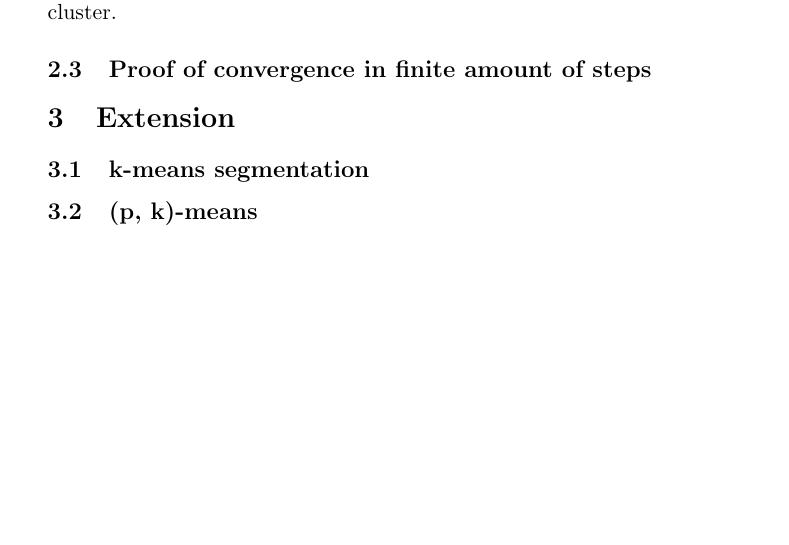
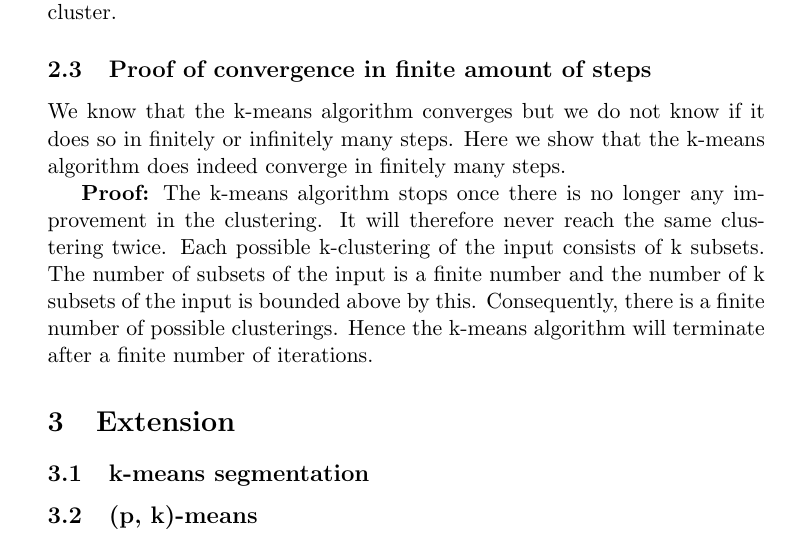
Before and after one commit to sorig-UCL/ML, a LaTeX document (Research Methods/Esben's solutions/CW3/Report/cw3.tex): part of page 8 of 10, cut so that both start at the same text, the shorter picture padded with empty space. Compiled offline with pdfLaTeX.

Commit message:
Added proof of k-mean's finite convergence

```diff
--- a/Research Methods/Esben's solutions/CW3/Report/cw3.tex
+++ b/Research Methods/Esben's solutions/CW3/Report/cw3.tex
@@ -243,7 +243,8 @@ hold off\end{lstlisting}
     We see that the minimizer of $\mathbf{c}_k$ is equivalent to the centroid of the cluster.
 
 \subsection{Proof of convergence in finite amount of steps}
-
+    We know that the k-means algorithm converges but we do not know if it does so in finitely or infinitely many steps. Here we show that the k-means algorithm does indeed converge in finitely many steps.
+    \par \textbf{Proof:} The k-means algorithm stops once there is no longer any improvement in the clustering. It will therefore never reach the same clustering twice. Each possible k-clustering of the input consists of k subsets. The number of subsets of the input is a finite number and the number of k subsets of the input is bounded above by this. Consequently, there is a finite number of possible clusterings. Hence the k-means algorithm will terminate after a finite number of iterations.
 \section{Extension}
 \subsection{k-means segmentation}
 
```
Also changed, not shown: Research Methods/Esben's solutions/CW3/Report/cw3.pdf.
